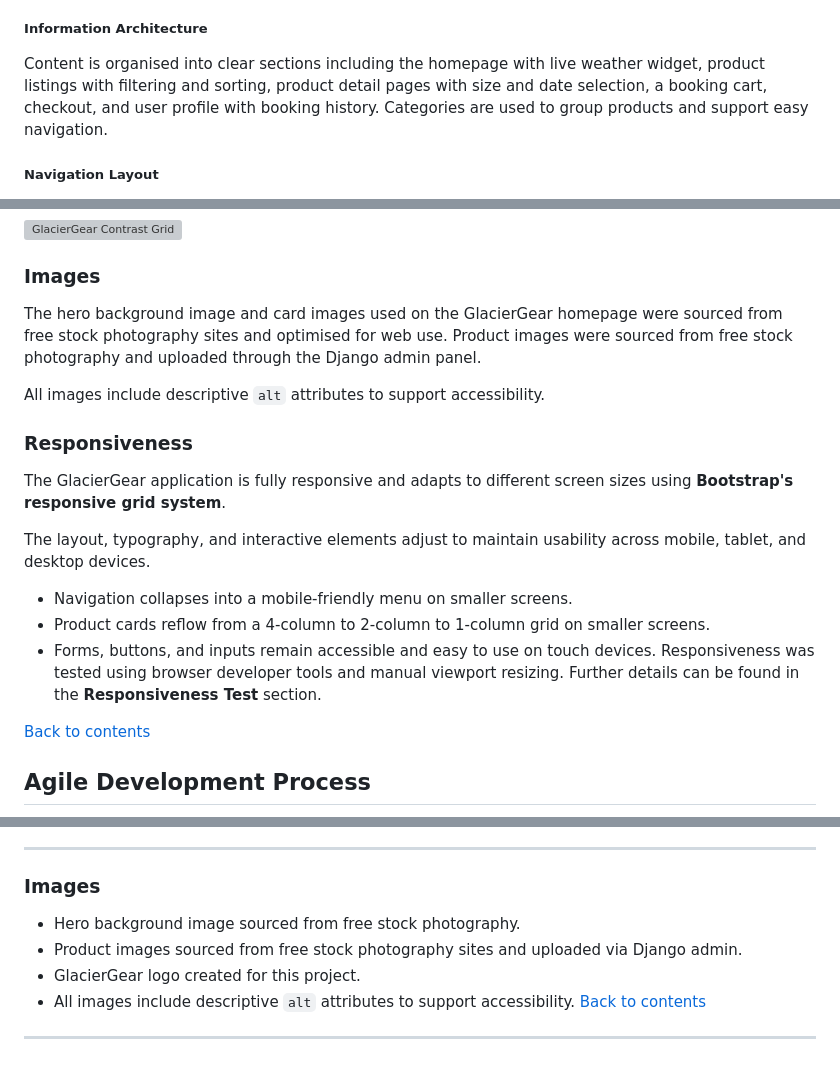
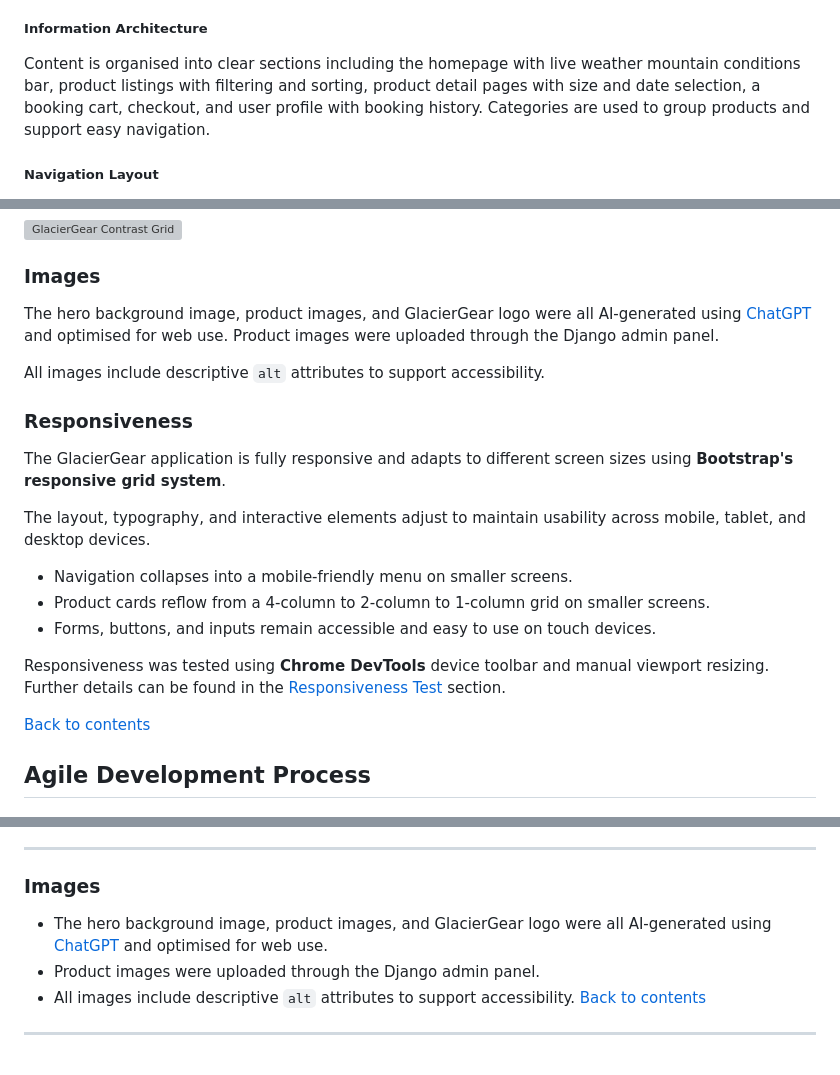
Before and after one commit to jolantadjatlova/GlacierGear, a Markdown page: README.md, 3 parts joined by grey strips. GitHub-like rendering; grey boxes are pictures that could not be loaded.

```diff
--- a/README.md
+++ b/README.md
@@ -116,7 +116,7 @@ The application focuses on clean UX design, accessibility, and secure authentica
 The website follows a clear and intuitive user flow focused on product discovery and rental booking. Public users can browse, search, and filter products, while authenticated users can access the booking cart, checkout, and profile features. Clear UI feedback is provided throughout user interactions via toast notifications.
 
 ##### Information Architecture
-Content is organised into clear sections including the homepage with live weather widget, product listings with filtering and sorting, product detail pages with size and date selection, a booking cart, checkout, and user profile with booking history. Categories are used to group products and support easy navigation.
+Content is organised into clear sections including the homepage with live weather mountain conditions bar, product listings with filtering and sorting, product detail pages with size and date selection, a booking cart, checkout, and user profile with booking history. Categories are used to group products and support easy navigation.
 
 ##### Navigation Layout
 A persistent navigation bar provides access to key areas of the site, including Home, Ski Outfits, Snowboard Outfits, Accessories, My Bookings, and user account options. The navigation collapses into a mobile-friendly menu on smaller screens.
@@ -219,7 +219,7 @@ A contrast grid was used to ensure that text and interactive elements meet acces
 
 ### Images
 
-The hero background image and card images used on the GlacierGear homepage were sourced from free stock photography sites and optimised for web use. Product images were sourced from free stock photography and uploaded through the Django admin panel.
+The hero background image, product images, and GlacierGear logo were all AI-generated using [ChatGPT](https://chat.openai.com/) and optimised for web use. Product images were uploaded through the Django admin panel.
 
 All images include descriptive `alt` attributes to support accessibility.
 
@@ -232,8 +232,9 @@ The layout, typography, and interactive elements adjust to maintain usability ac
 - Navigation collapses into a mobile-friendly menu on smaller screens.
 - Product cards reflow from a 4-column to 2-column to 1-column grid on smaller screens.
 - Forms, buttons, and inputs remain accessible and easy to use on touch devices.
-Responsiveness was tested using browser developer tools and manual viewport resizing.
-Further details can be found in the **Responsiveness Test** section.
+
+Responsiveness was tested using **Chrome DevTools** device toolbar and manual viewport resizing.
+Further details can be found in the [Responsiveness Test](#responsiveness-test) section.
 
 
 [Back to contents](#contents)
@@ -1115,9 +1121,8 @@ os.environ.setdefault("STRIPE_WH_SECRET", "your-stripe-wh-secret")
 
 ### Images
 
-- Hero background image sourced from free stock photography.
-- Product images sourced from free stock photography sites and uploaded via Django admin.
-- GlacierGear logo created for this project.
+- The hero background image, product images, and GlacierGear logo were all AI-generated using [ChatGPT](https://chat.openai.com/) and optimised for web use.
+- Product images were uploaded through the Django admin panel.
 - All images include descriptive `alt` attributes to support accessibility.
 [Back to contents](#contents)
 
```
Also changed, not shown: other parts of README.md (+14 -9 lines), docs/profile_desktop.png, docs/py-products-signals.png (deleted).
